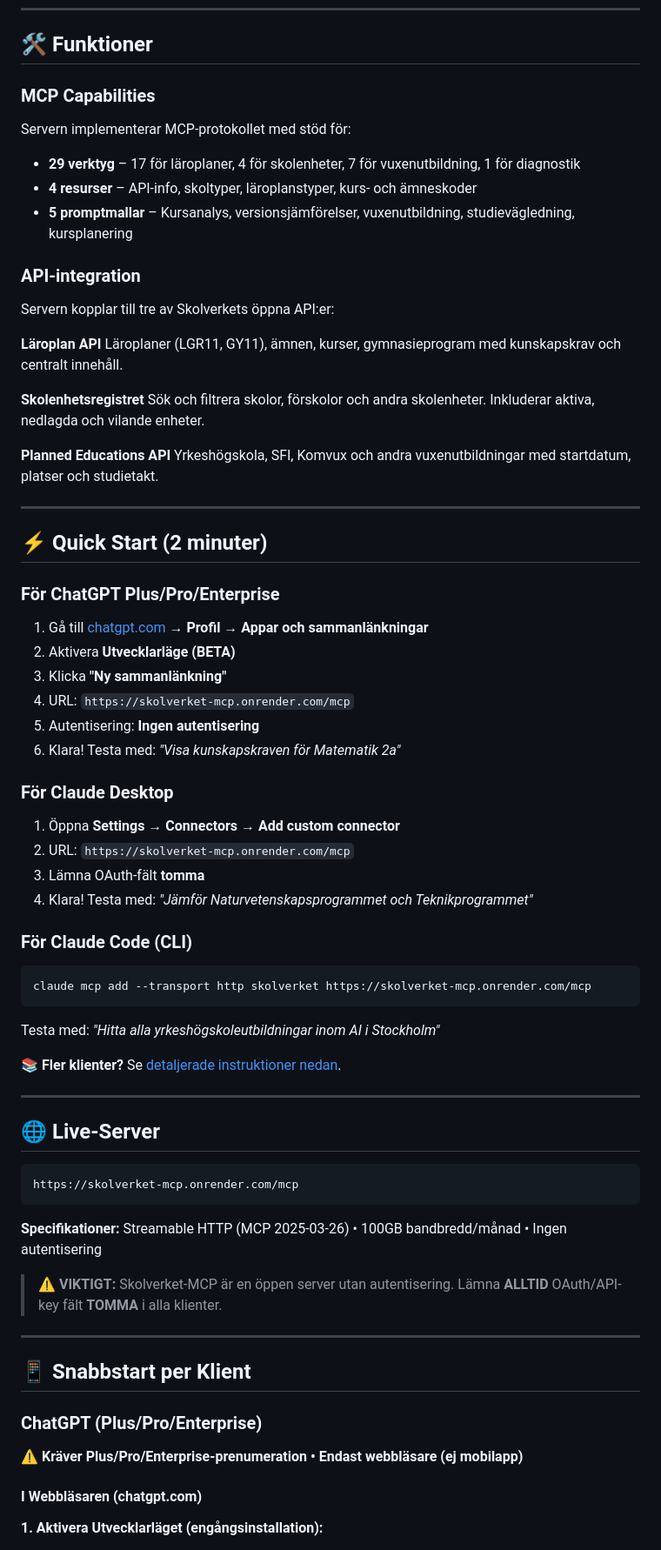
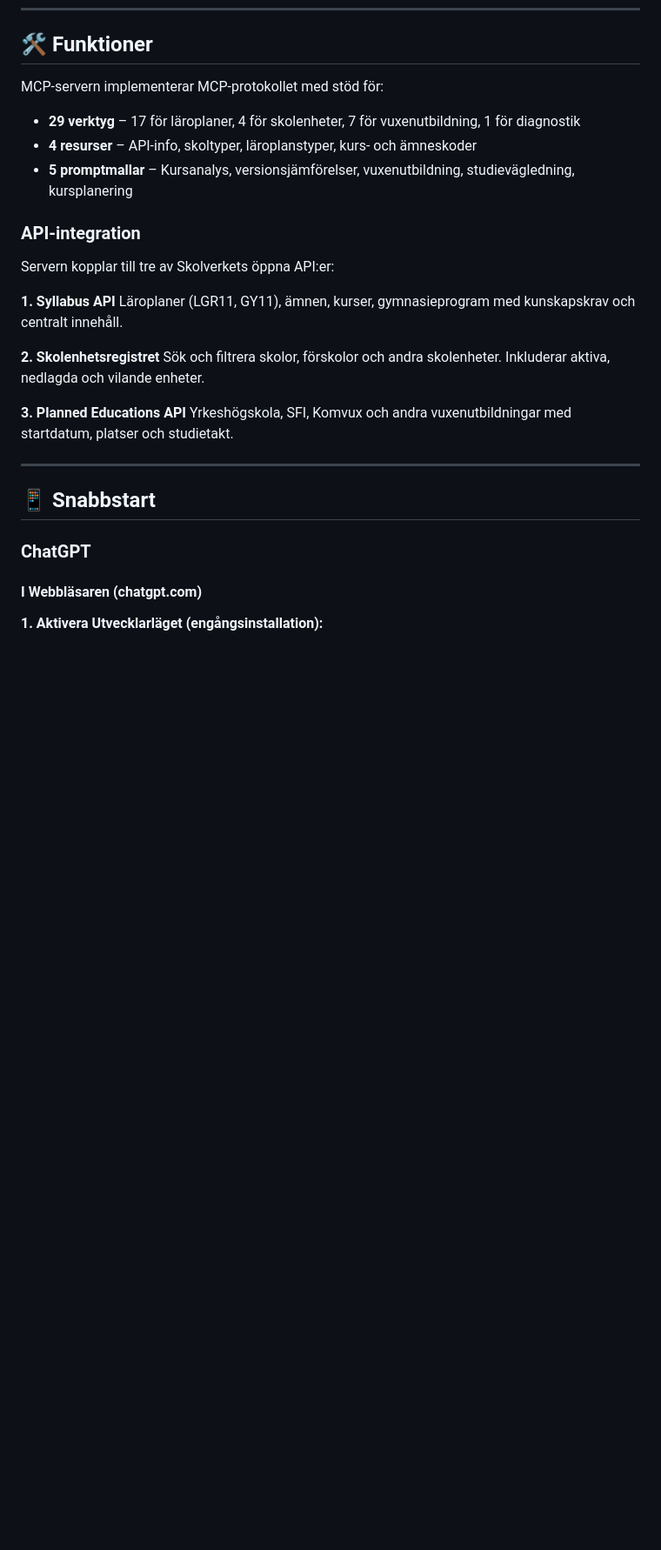
Before and after one commit to KSAklfszf921/Skolverket-MCP, a Markdown page: README.md, the part around the change printed below. Shown: that part at 87% size. GitHub-like rendering; blank space fills up the shorter version.

````diff
--- a/README.md
+++ b/README.md
@@ -15,8 +15,7 @@ En [Model Context Protocol (MCP)](https://modelcontextprotocol.io/) server som g
 
 ## 🛠️ Funktioner
 
-### MCP Capabilities
-Servern implementerar MCP-protokollet med stöd för:
+MCP-servern implementerar MCP-protokollet med stöd för:
 - **29 verktyg** – 17 för läroplaner, 4 för skolenheter, 7 för vuxenutbildning, 1 för diagnostik
 - **4 resurser** – API-info, skoltyper, läroplanstyper, kurs- och ämneskoder
 - **5 promptmallar** – Kursanalys, versionsjämförelser, vuxenutbildning, studievägledning, kursplanering
@@ -24,64 +23,20 @@ Servern implementerar MCP-protokollet med stöd för:
 ### API-integration
 Servern kopplar till tre av Skolverkets öppna API:er:
 
-**Läroplan API**
+**1. Syllabus API**
 Läroplaner (LGR11, GY11), ämnen, kurser, gymnasieprogram med kunskapskrav och centralt innehåll.
 
-**Skolenhetsregistret**
+**2. Skolenhetsregistret**
 Sök och filtrera skolor, förskolor och andra skolenheter. Inkluderar aktiva, nedlagda och vilande enheter.
 
-**Planned Educations API**
+**3. Planned Educations API**
 Yrkeshögskola, SFI, Komvux och andra vuxenutbildningar med startdatum, platser och studietakt.
 
 ---
 
-## ⚡ Quick Start (2 minuter)
+## 📱 Snabbstart
 
-### För ChatGPT Plus/Pro/Enterprise
-
-1. Gå till [chatgpt.com](https://chatgpt.com) → **Profil** → **Appar och sammanlänkningar**
-2. Aktivera **Utvecklarläge (BETA)**
-3. Klicka **"Ny sammanlänkning"**
-4. URL: `https://skolverket-mcp.onrender.com/mcp`
-5. Autentisering: **Ingen autentisering**
-6. Klara! Testa med: *"Visa kunskapskraven för Matematik 2a"*
-
-### För Claude Desktop
-
-1. Öppna **Settings** → **Connectors** → **Add custom connector**
-2. URL: `https://skolverket-mcp.onrender.com/mcp`
-3. Lämna OAuth-fält **tomma**
-4. Klara! Testa med: *"Jämför Naturvetenskapsprogrammet och Teknikprogrammet"*
-
-### För Claude Code (CLI)
-
-```bash
-claude mcp add --transport http skolverket https://skolverket-mcp.onrender.com/mcp
-```
-
-Testa med: *"Hitta alla yrkeshögskoleutbildningar inom AI i Stockholm"*
-
-📚 **Fler klienter?** Se [detaljerade instruktioner nedan](#-snabbstart-per-klient).
-
----
-
-## 🌐 Live-Server
-
-```
-https://skolverket-mcp.onrender.com/mcp
-```
-
-**Specifikationer:** Streamable HTTP (MCP 2025-03-26) • 100GB bandbredd/månad • Ingen autentisering
-
-> **⚠️ VIKTIGT:** Skolverket-MCP är en öppen server utan autentisering. Lämna **ALLTID** OAuth/API-key fält **TOMMA** i alla klienter.
-
----
-
-## 📱 Snabbstart per Klient
-
-### ChatGPT (Plus/Pro/Enterprise)
-
-**⚠️ Kräver Plus/Pro/Enterprise-prenumeration • Endast webbläsare (ej mobilapp)**
+### ChatGPT
 
 #### I Webbläsaren (chatgpt.com)
 
````
Also changed, not shown: other parts of README.md (+6 -74 lines).
